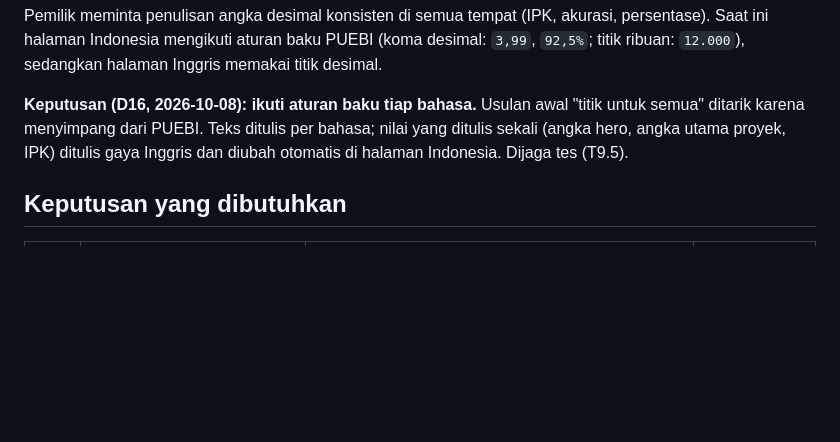
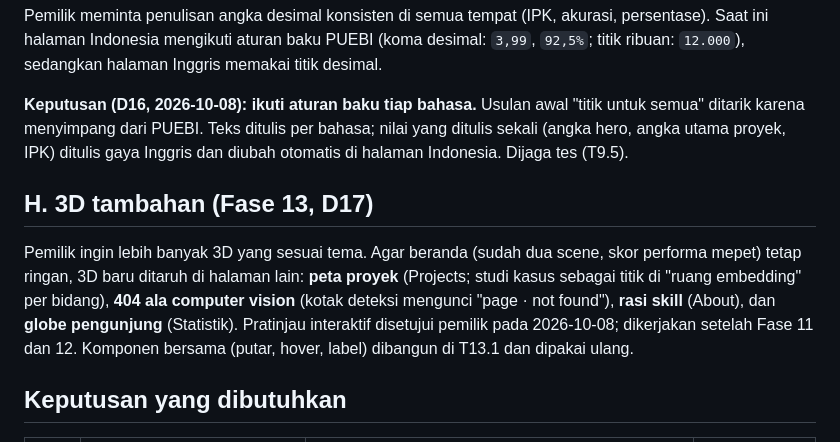
Before and after one commit to harrymardika/portfolio, a Markdown page: docs/11-roadmap.md, the part around the change. Rendered like a GitHub page; blank space fills up the shorter version.

```diff
--- a/docs/11-roadmap.md
+++ b/docs/11-roadmap.md
@@ -116,6 +116,10 @@ Pemilik meminta penulisan angka desimal konsisten di semua tempat (IPK, akurasi,
 
 **Keputusan (D16, 2026-10-08): ikuti aturan baku tiap bahasa.** Usulan awal "titik untuk semua" ditarik karena menyimpang dari PUEBI. Teks ditulis per bahasa; nilai yang ditulis sekali (angka hero, angka utama proyek, IPK) ditulis gaya Inggris dan diubah otomatis di halaman Indonesia. Dijaga tes (T9.5).
 
+## H. 3D tambahan (Fase 13, D17)
+
+Pemilik ingin lebih banyak 3D yang sesuai tema. Agar beranda (sudah dua scene, skor performa mepet) tetap ringan, 3D baru ditaruh di halaman lain: **peta proyek** (Projects; studi kasus sebagai titik di "ruang embedding" per bidang), **404 ala computer vision** (kotak deteksi mengunci "page · not found"), **rasi skill** (About), dan **globe pengunjung** (Statistik). Pratinjau interaktif disetujui pemilik pada 2026-10-08; dikerjakan setelah Fase 11 dan 12. Komponen bersama (putar, hover, label) dibangun di T13.1 dan dipakai ulang.
+
 ## Keputusan yang dibutuhkan
 
 | No | Pertanyaan | Rekomendasi | Menentukan |
```
Also changed, not shown: PROGRESS.md (+20 -5 lines), docs/progress-archive.md (+5 -0 lines).
